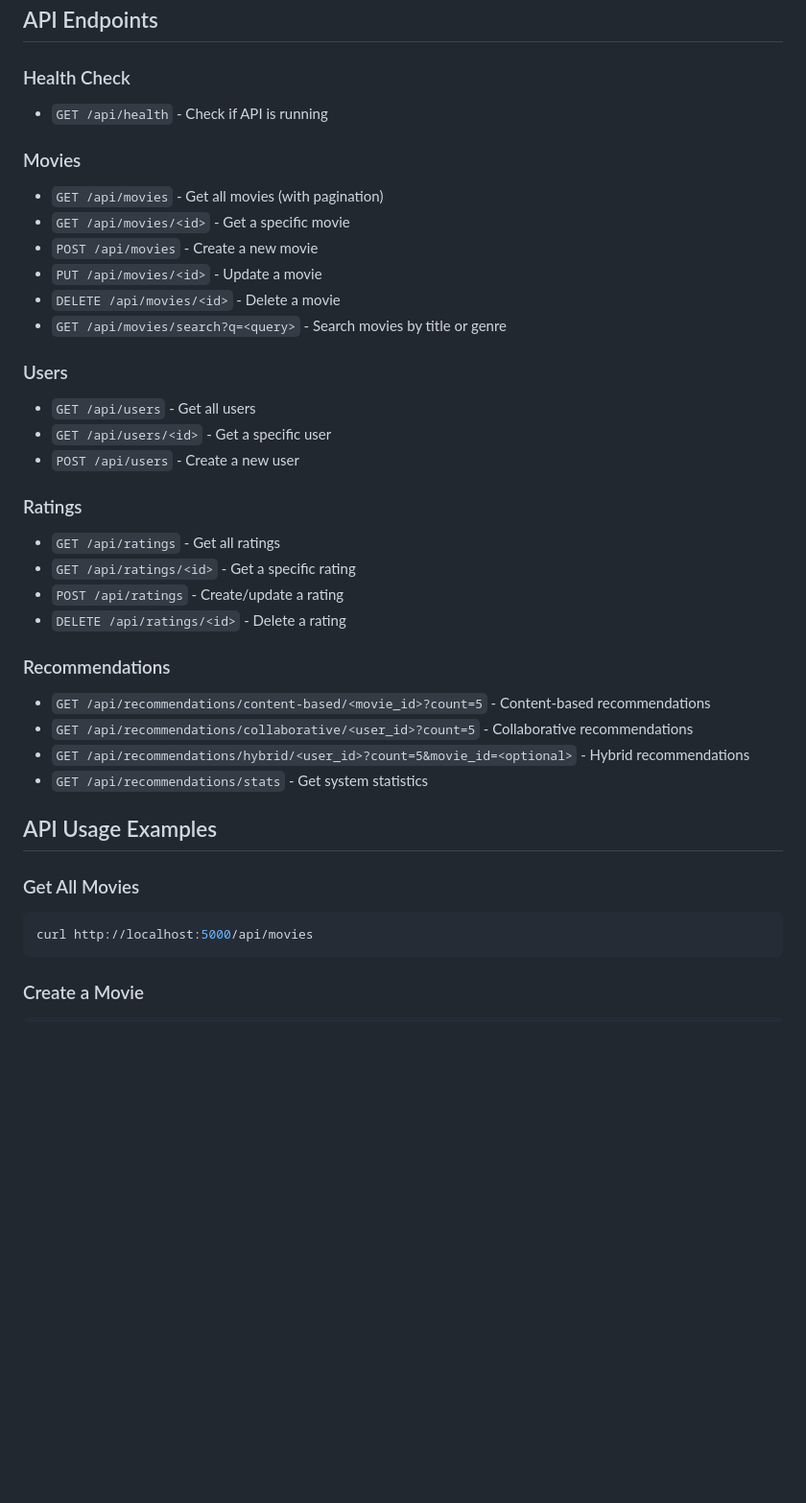
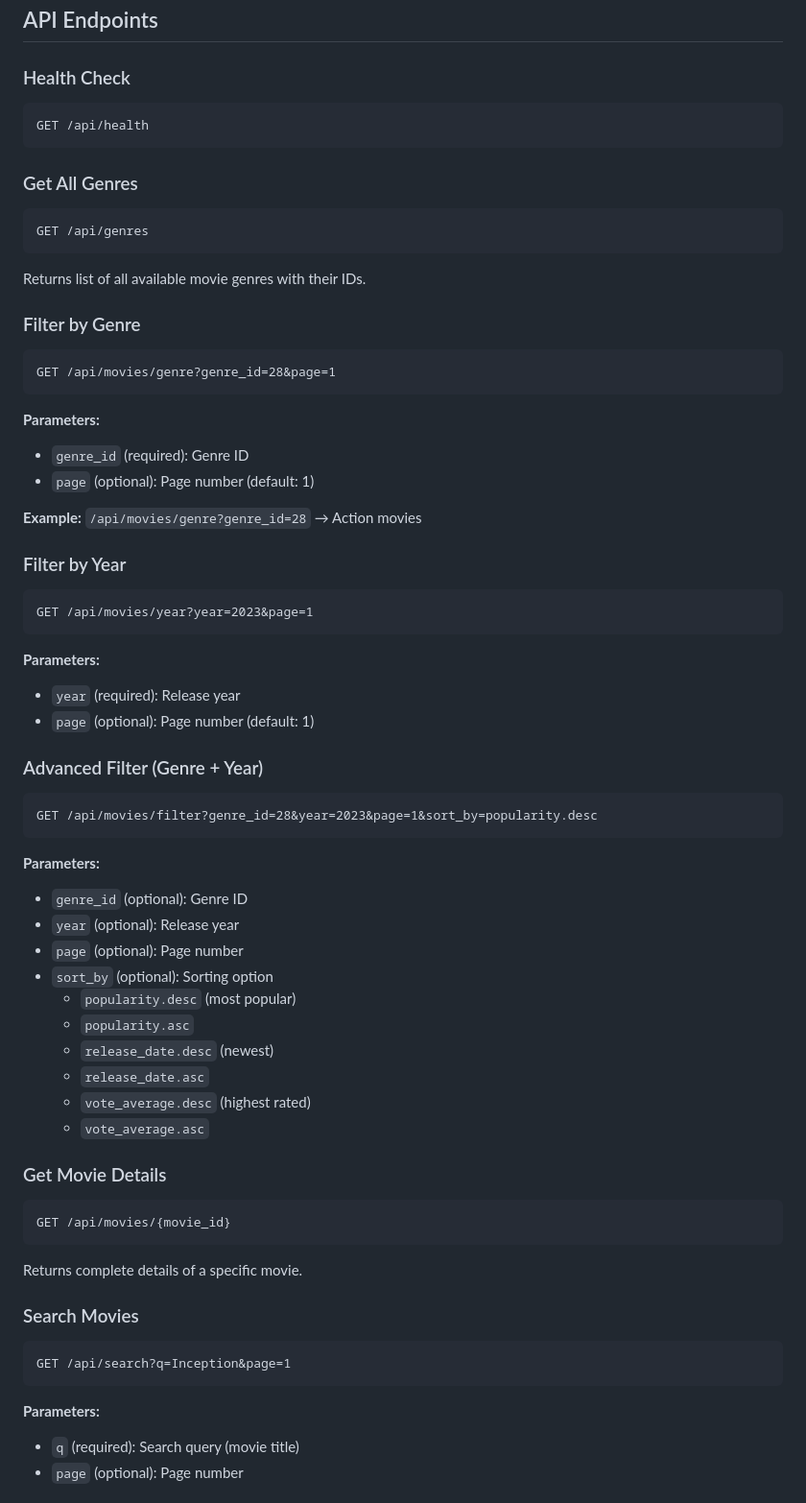
Before and after one commit to Ashwinvnaik/Movie-Recommendation-System, a Markdown page: backend/README.md, the part around one of its changes. Shown at 96% size. GitHub-like rendering; blank space fills up the shorter version.

````diff
--- a/backend/README.md
+++ b/backend/README.md
@@ -78,38 +49,61 @@ The API will be available at `http://localhost:5000`
 ## API Endpoints
 
 ### Health Check
-- `GET /api/health` - Check if API is running
-
-### Movies
-- `GET /api/movies` - Get all movies (with pagination)
-- `GET /api/movies/<id>` - Get a specific movie
-- `POST /api/movies` - Create a new movie
-- `PUT /api/movies/<id>` - Update a movie
-- `DELETE /api/movies/<id>` - Delete a movie
-- `GET /api/movies/search?q=<query>` - Search movies by title or genre
-
-### Users
-- `GET /api/users` - Get all users
-- `GET /api/users/<id>` - Get a specific user
-- `POST /api/users` - Create a new user
-
-### Ratings
-- `GET /api/ratings` - Get all ratings
-- `GET /api/ratings/<id>` - Get a specific rating
-- `POST /api/ratings` - Create/update a rating
-- `DELETE /api/ratings/<id>` - Delete a rating
-
-### Recommendations
-- `GET /api/recommendations/content-based/<movie_id>?count=5` - Content-based recommendations
-- `GET /api/recommendations/collaborative/<user_id>?count=5` - Collaborative recommendations
-- `GET /api/recommendations/hybrid/<user_id>?count=5&movie_id=<optional>` - Hybrid recommendations
-- `GET /api/recommendations/stats` - Get system statistics
-
-## API Usage Examples
-
-### Get All Movies
-```bash
-curl http://localhost:5000/api/movies
+```
+GET /api/health
 ```
 
-### Create a Movie
+### Get All Genres
+```
+GET /api/genres
+```
+Returns list of all available movie genres with their IDs.
+
+### Filter by Genre
+```
+GET /api/movies/genre?genre_id=28&page=1
+```
+**Parameters:**
+- `genre_id` (required): Genre ID
+- `page` (optional): Page number (default: 1)
+
+**Example:** `/api/movies/genre?genre_id=28` → Action movies
+
+### Filter by Year
+```
+GET /api/movies/year?year=2023&page=1
+```
+**Parameters:**
+- `year` (required): Release year
+- `page` (optional): Page number (default: 1)
+
+### Advanced Filter (Genre + Year)
+```
+GET /api/movies/filter?genre_id=28&year=2023&page=1&sort_by=popularity.desc
+```
+**Parameters:**
+- `genre_id` (optional): Genre ID
+- `year` (optional): Release year
+- `page` (optional): Page number
+- `sort_by` (optional): Sorting option
+  - `popularity.desc` (most popular)
+  - `popularity.asc`
+  - `release_date.desc` (newest)
+  - `release_date.asc`
+  - `vote_average.desc` (highest rated)
+  - `vote_average.asc`
+
+### Get Movie Details
+```
+GET /api/movies/{movie_id}
+```
+Returns complete details of a specific movie.
+
+### Search Movies
+```
+GET /api/search?q=Inception&page=1
+```
+**Parameters:**
+- `q` (required): Search query (movie title)
+- `page` (optional): Page number
+
````
Also changed, not shown: other parts of backend/README.md (+188 -147 lines).
